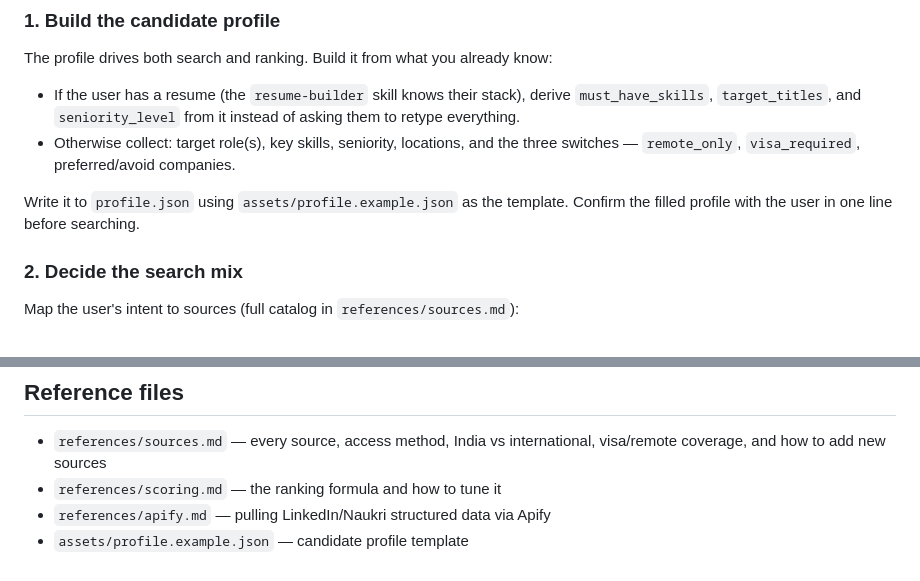
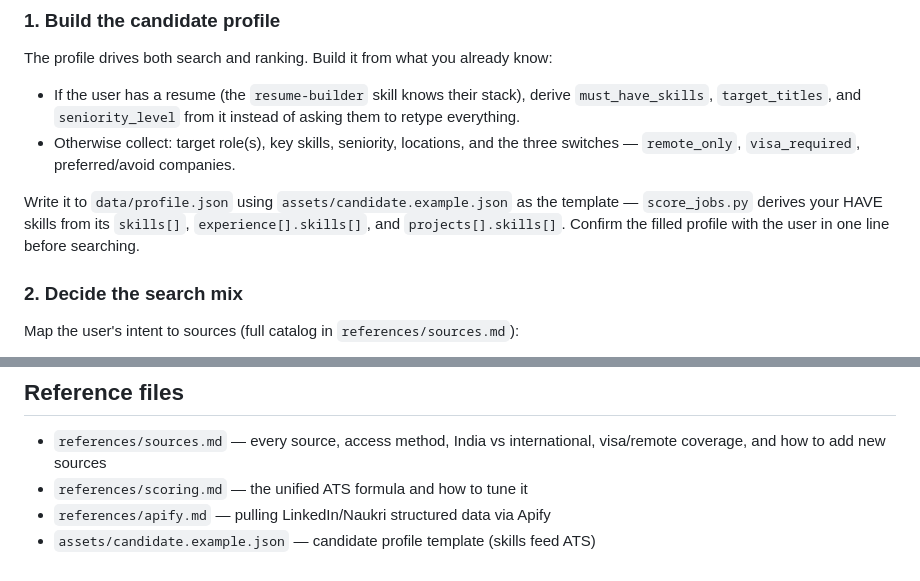
Before and after one commit to ROHIT-43/Job-Hunter, a Markdown page: SKILL.md, 2 parts joined by grey strips. Drawn GitHub-style.

```diff
--- a/SKILL.md
+++ b/SKILL.md
@@ -45,8 +45,10 @@ The profile drives both search and ranking. Build it from what you already know:
 - Otherwise collect: target role(s), key skills, seniority, locations, and the
   three switches — `remote_only`, `visa_required`, preferred/avoid companies.
 
-Write it to `profile.json` using `assets/profile.example.json` as the template.
-Confirm the filled profile with the user in one line before searching.
+Write it to `data/profile.json` using `assets/candidate.example.json` as the
+template — `score_jobs.py` derives your HAVE skills from its `skills[]`,
+`experience[].skills[]`, and `projects[].skills[]`. Confirm the filled profile
+with the user in one line before searching.
 
 ### 2. Decide the search mix
 
@@ -133,6 +189,6 @@ Always produce three artifacts:
 
 - `references/sources.md` — every source, access method, India vs international,
   visa/remote coverage, and how to add new sources
-- `references/scoring.md` — the ranking formula and how to tune it
+- `references/scoring.md` — the unified ATS formula and how to tune it
 - `references/apify.md` — pulling LinkedIn/Naukri structured data via Apify
-- `assets/profile.example.json` — candidate profile template
+- `assets/candidate.example.json` — candidate profile template (skills feed ATS)
```
Also changed, not shown: other parts of SKILL.md (+63 -9 lines).
